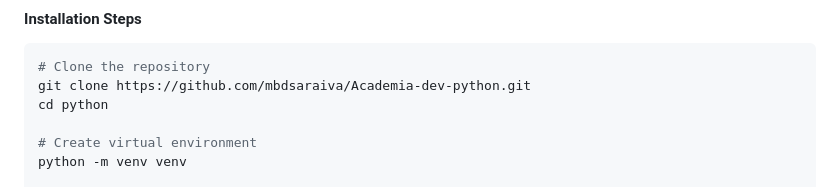
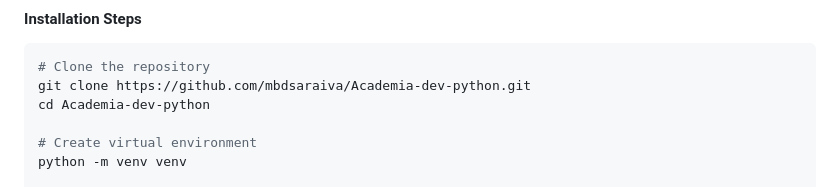
Before and after one commit to mbdsaraiva/python-technical-test, a Markdown page: README.md, the part around the change. Drawn GitHub-style.

Commit message:
Fix directory name in README for cloning

````diff
--- a/README.md
+++ b/README.md
@@ -121,7 +121,7 @@ Docker will:
 ```bash
 # Clone the repository
 git clone https://github.com/mbdsaraiva/Academia-dev-python.git
-cd python
+cd Academia-dev-python
 
 # Create virtual environment
 python -m venv venv
````
